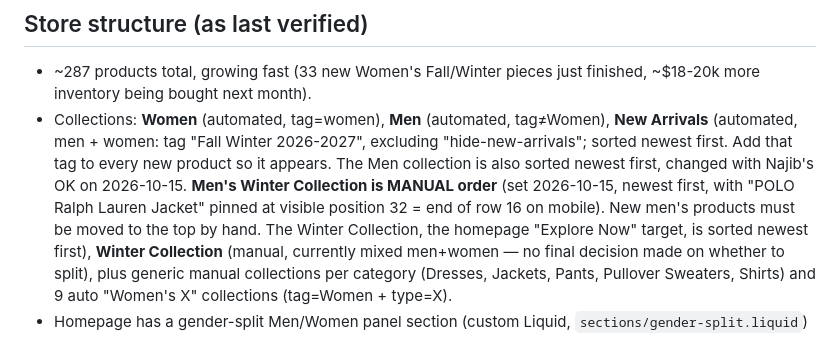
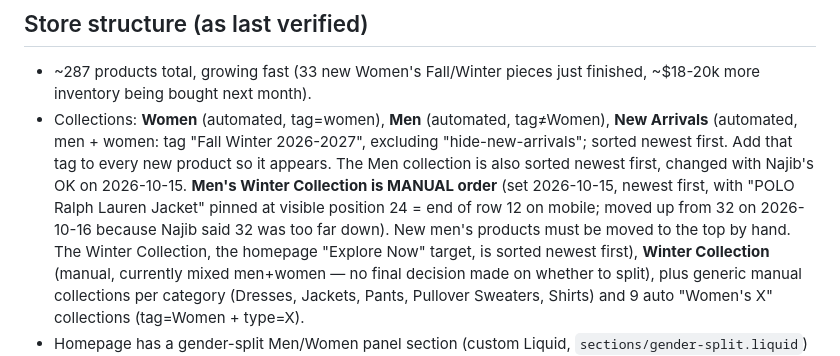
Before and after one commit to pragaoutlet/najib-praga, a Markdown page: CLAUDE.md, the part around the change. Rendered like a GitHub page.

Commit message:
Notes: jacket pinned at position 24
Co-Authored-By: Claude Sonnet 5.5 <noreply@anthropic.com>
Claude-Session: https://claude.ai/code/session_01TSiBTVJXYadK7fz6DfhKAN

```diff
--- a/CLAUDE.md
+++ b/CLAUDE.md
@@ -72,8 +72,8 @@ challenge: everything bottlenecks on his own hours.
   tag to every new product so it appears. The Men collection is also sorted
   newest first, changed with Najib's OK on 2026-10-15. **Men's Winter
   Collection is MANUAL order** (set 2026-10-15, newest first, with "POLO
-  Ralph Lauren Jacket" pinned at visible position 32 = end of row 16 on
-  mobile). New men's products must be moved to the top by hand. The
+  Ralph Lauren Jacket" pinned at visible position 24 = end of row 12 on
+  mobile; moved up from 32 on 2026-10-16 because Najib said 32 was too far down). New men's products must be moved to the top by hand. The
   Winter Collection, the homepage "Explore Now" target, is sorted newest
   first), **Winter Collection**
   (manual, currently mixed men+women — no final decision made on whether to
```
